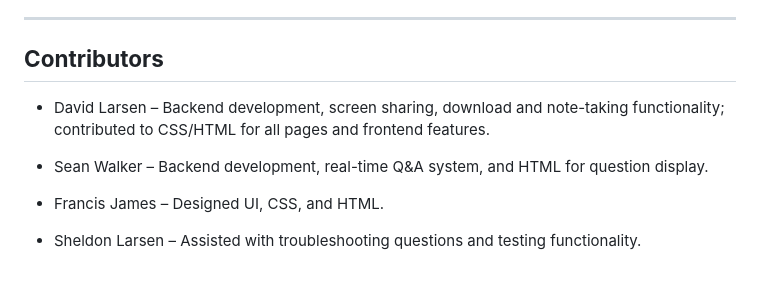
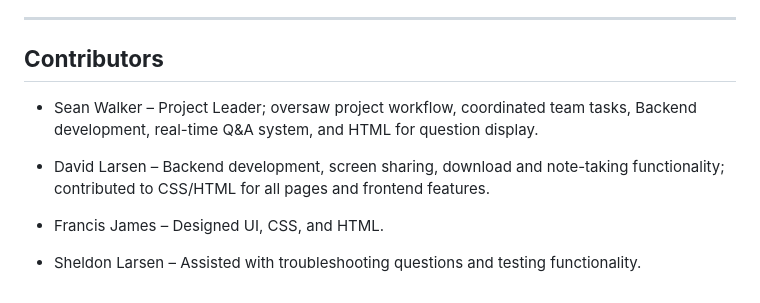
Before and after one commit to DavidLarsen1/GigaChad.Byte, a Markdown page: README.md, the part around the change. Rendered like a GitHub page.

Commit message:
Fix Sean walker contribution
He served as the team leader and coordinator of the hackathon project.

```diff
--- a/README.md
+++ b/README.md
@@ -106,9 +106,9 @@ node server.js
 
 ## **Contributors**
 
+*  Sean Walker – Project Leader; oversaw project workflow, coordinated team tasks, Backend development, real-time Q&A system, and HTML for question display.
+
 * David Larsen – Backend development, screen sharing, download and note-taking functionality; contributed to CSS/HTML for all pages and frontend features.
-
-*  Sean Walker – Backend development, real-time Q&A system, and HTML for question display.
 
 * Francis James – Designed UI, CSS, and HTML.
 
```
